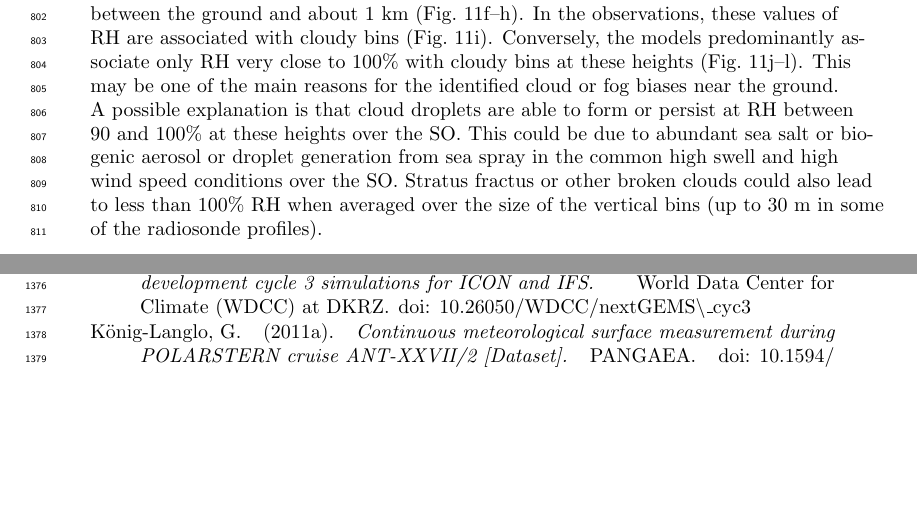
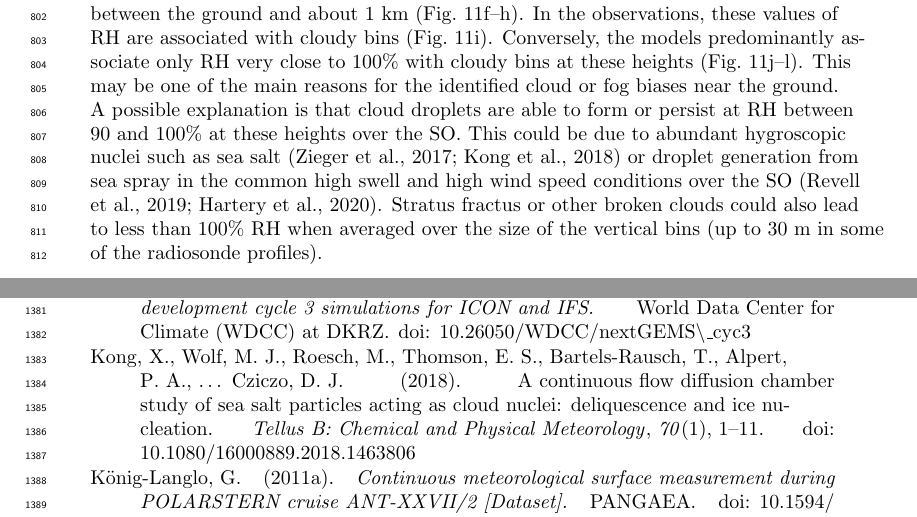
Before and after one commit to peterkuma/icon-so-2024-paper, a LaTeX document (manuscript_agu_rev1.tex, which reads manuscript_agu_rev1.bib): two parts of pages 26 and 38 of 49, joined at a grey line, cut so that both start at the same text, the shorter picture padded with empty space. Compiled offline with pdfLaTeX.

Commit message:
Add citations for condensation below RH 100%

```diff
--- a/manuscript_agu_rev1.bib
+++ b/manuscript_agu_rev1.bib
@@ -2661,3 +2661,16 @@ Koster, R. D. and Gelaro, R. and Stajner, I. and Nielsen, J. E.},
   pages={11205--11219},
   doi={10.5194/acp-18-11205-2018}
 }
+
+@article{kong2018,
+  author={Xiangrui Kong and Martin J. Wolf and Michael Roesch and Erik S. Thomson and Thorsten Bartels-Rausch and Peter A. Alpert and Markus Ammann and Nønne L. Prisle and Daniel J. Cziczo},
+  title={A continuous flow diffusion chamber study of sea salt particles acting as cloud nuclei: deliquescence and ice nucleation},
+  journal={Tellus B: Chemical and Physical Meteorology},
+  volume={70},
+  number={1},
+  pages={1--11},
+  year={2018},
+  doi={10.1080/16000889.2018.1463806},
+}
+
+﻿@article{zieger2017,
@@ -2663,0 +2680,3 @@ Koster, R. D. and Gelaro, R. and Stajner, I. and Nielsen, J. E.},
+  year={2017},
+  volume={8},
+  number={1},
--- a/manuscript_agu_rev1.tex
+++ b/manuscript_agu_rev1.tex
@@ -398,7 +398,7 @@ Fig.~\ref{fig:rs-thetav-hur-cloud} shows $\theta_v$ and RH profiles for profiles
 
 Fig.~\ref{fig:rs-lts-hist} shows the histogram of LTS calculated from all radiosonde profiles and the corresponding profiles in the models. It can be seen that ICON substantially underestimates the occurrence of cases of strong stability above 16 K while overestimating the cases of moderate stability (8 to 16 K). When considered together with the cloud occurrence results presented in Fig.~\ref{fig:cloud-occurrence}, we see that since ICON is biased towards weak stability, it overrepresents cloud profiles strongly peaking at 500 m (Fig.~\ref{fig:cloud-occurrence}g) over cloud profiles with fog or very low-level cloud (Fig.~\ref{fig:cloud-occurrence}f). This can be a physical reason for its overall positive bias in cloud at 500 m (Fig.~\ref{fig:cloud-occurrence}a) instead of the observed cloud occurrence profile peaking near the surface. The reanalyses simulate the LTS distribution well except for a slight underestimation of LTS.
 
-Fig.~\ref{fig:rs-hur-hist} shows RH histograms calculated from the radiosonde observations and equivalent profiles in the models (shown as anomalies relative to the observations), calculated for all, clear, and cloudy bins, based on the lidar observations and the simulated lidar backscatter in the models. Here, we show only the first 2 km to concentrate on the identified cloud biases seen at these heights. We can see several notable features. The models simulate progressively fewer high-RH (\textgreater 90\%) bins above the ground (Fig.~\ref{fig:rs-hur-hist}b--d). This can be related to either ice nucleation happening in the models, which requires smaller RH for saturation, or the grid cell size in the models, which requires lower grid cell average RH than 100\% for saturation to occur in a fraction of the grid cell. The models also tend to simulate more clear bins than observations for RH between 80 and 100\% between the ground and about 1 km (Fig.~\ref{fig:rs-hur-hist}f--h). In the observations, these values of RH are associated with cloudy bins (Fig.~\ref{fig:rs-hur-hist}i). Conversely, the models predominantly associate only RH very close to 100\% with cloudy bins at these heights (Fig.~\ref{fig:rs-hur-hist}j--l). This may be one of the main reasons for the identified cloud or fog biases near the ground. A possible explanation is that cloud droplets are able to form or persist at RH between 90 and 100\% at these heights over the SO. This could be due to abundant sea salt or biogenic aerosol or droplet generation from sea spray in the common high swell and high wind speed conditions over the SO. Stratus fractus or other broken clouds could also lead to less than 100\% RH when averaged over the size of the vertical bins (up to 30 m in some of the radiosonde profiles).
+Fig.~\ref{fig:rs-hur-hist} shows RH histograms calculated from the radiosonde observations and equivalent profiles in the models (shown as anomalies relative to the observations), calculated for all, clear, and cloudy bins, based on the lidar observations and the simulated lidar backscatter in the models. Here, we show only the first 2 km to concentrate on the identified cloud biases seen at these heights. We can see several notable features. The models simulate progressively fewer high-RH (\textgreater 90\%) bins above the ground (Fig.~\ref{fig:rs-hur-hist}b--d). This can be related to either ice nucleation happening in the models, which requires smaller RH for saturation, or the grid cell size in the models, which requires lower grid cell average RH than 100\% for saturation to occur in a fraction of the grid cell. The models also tend to simulate more clear bins than observations for RH between 80 and 100\% between the ground and about 1 km (Fig.~\ref{fig:rs-hur-hist}f--h). In the observations, these values of RH are associated with cloudy bins (Fig.~\ref{fig:rs-hur-hist}i). Conversely, the models predominantly associate only RH very close to 100\% with cloudy bins at these heights (Fig.~\ref{fig:rs-hur-hist}j--l). This may be one of the main reasons for the identified cloud or fog biases near the ground. A possible explanation is that cloud droplets are able to form or persist at RH between 90 and 100\% at these heights over the SO. This could be due to abundant hygroscopic nuclei such as sea salt \cite{zieger2017,kong2018} or droplet generation from sea spray in the common high swell and high wind speed conditions over the SO \cite{revell2019,hartery2020}. Stratus fractus or other broken clouds could also lead to less than 100\% RH when averaged over the size of the vertical bins (up to 30 m in some of the radiosonde profiles).
 
 Fig.~\ref{fig:rs-thetav-hist} shows histograms the same as the previous figure, but for $\theta_v$. They show a more complex picture, characterized by a central peak at about 0°C near the surface, increasing to about 5°C at 2 km (Fig.~\ref{fig:rs-thetav-hist}a). For cloudy bins, the central peak is generally more constant with height and even shows a minimum in $\theta_v$ at about 500 m (Fig.~\ref{fig:rs-thetav-hist}i). This is indicative of convection being associated with clouds at these heights, which results in flat $\theta_v$ profiles. In the reanalyses, in the first 200 m, values slightly above 0°C are associated with more clear bins than in observations, and values slightly below 0°C with fewer (Fig.~\ref{fig:rs-thetav-hist}g--h). Conversely, the opposite is true for cloudy bins (Fig.~\ref{fig:rs-thetav-hist}k--l). Situations with 0°C near-surface air temperature might occur predominantly when open ocean surface keeps the near-surface air temperature close to 0°C under otherwise colder air mass conditions, such as under cold advection. ICON displays a notable bias above about 1 km, where the central peak is strongly underestimated (Fig.~\ref{fig:rs-thetav-hist}j). Instead, these heights and values of $\theta_v$ are more associated with clear bins (Fig.~\ref{fig:rs-thetav-hist}f). This might be related to the strong underestimation of cloud occurrence at these heights.
 
```
Also changed, not shown: manuscript_agu_rev1.bib (28 more changed lines).
